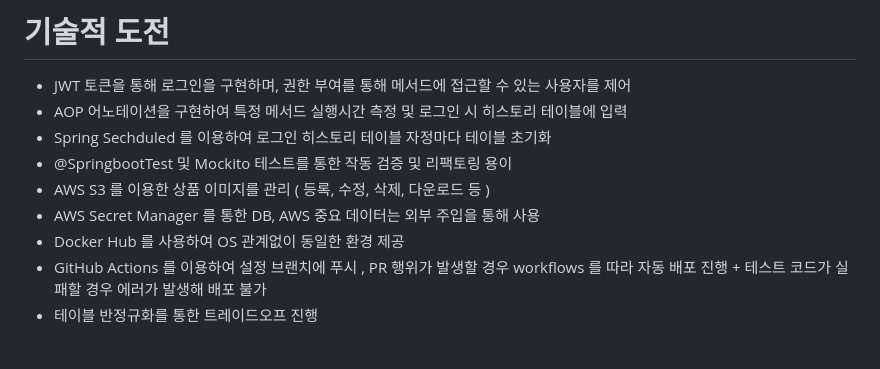
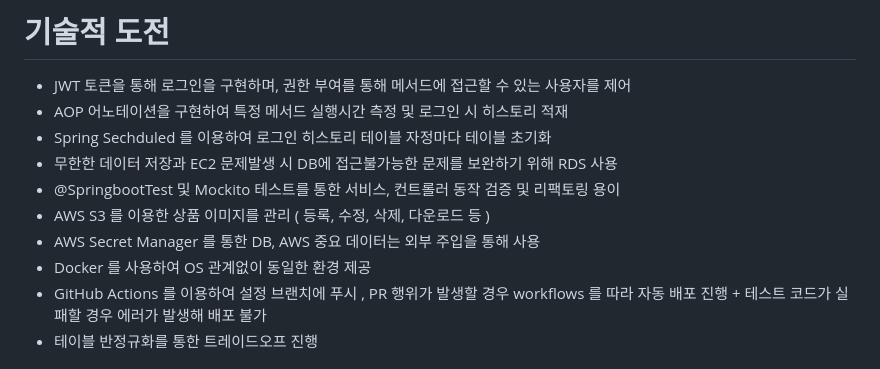
Before and after one commit to dbswhd4932/shoppingmall_project, a Markdown page: README.md, the part around the change. Drawn GitHub-style.

Commit message:
refactor : 기술적 도전 수정

```diff
--- a/README.md
+++ b/README.md
@@ -151,12 +151,13 @@ Service 테스트는 단위테스트로 작성했으며, Controller 테스트는
 # 기술적 도전
 
 - JWT 토큰을 통해 로그인을 구현하며, 권한 부여를 통해 메서드에 접근할 수 있는 사용자를 제어
-- AOP 어노테이션을 구현하여 특정 메서드 실행시간 측정 및 로그인 시 히스토리 테이블에 입력
+- AOP 어노테이션을 구현하여 특정 메서드 실행시간 측정 및 로그인 시 히스토리 적재
 - Spring Sechduled 를 이용하여 로그인 히스토리 테이블 자정마다 테이블 초기화
-- @SpringbootTest 및 Mockito 테스트를 통한 작동 검증 및 리팩토링 용이
+- 무한한 데이터 저장과 EC2 문제발생 시 DB에 접근불가능한 문제를 보완하기 위해 RDS 사용
+- @SpringbootTest 및 Mockito 테스트를 통한 서비스, 컨트롤러 동작 검증 및 리팩토링 용이
 - AWS S3 를 이용한 상품 이미지를 관리 ( 등록, 수정, 삭제, 다운로드 등 )
 - AWS Secret Manager 를 통한 DB, AWS 중요 데이터는 외부 주입을 통해 사용
-- Docker Hub 를 사용하여 OS 관계없이 동일한 환경 제공
+- Docker 를 사용하여 OS 관계없이 동일한 환경 제공
 - GitHub Actions 를 이용하여 설정 브랜치에 푸시 , PR 행위가 발생할 경우 workflows 를 따라 자동 배포 진행 + 테스트 코드가 실패할 경우 에러가 발생해 배포 불가
 - 테이블 반정규화를 통한 트레이드오프 진행
 
```
